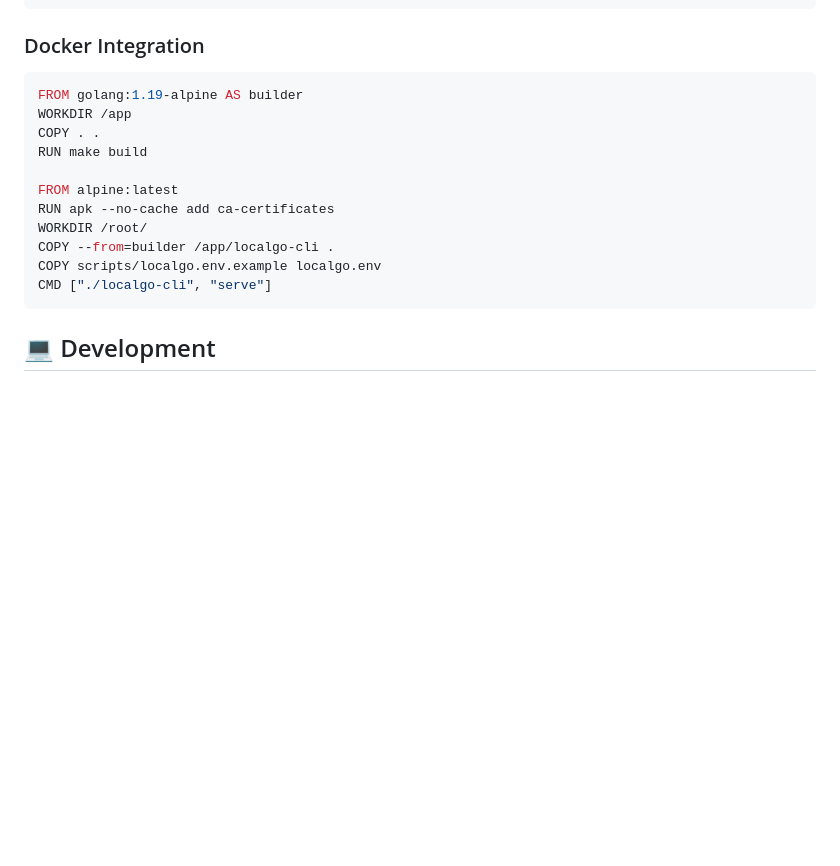
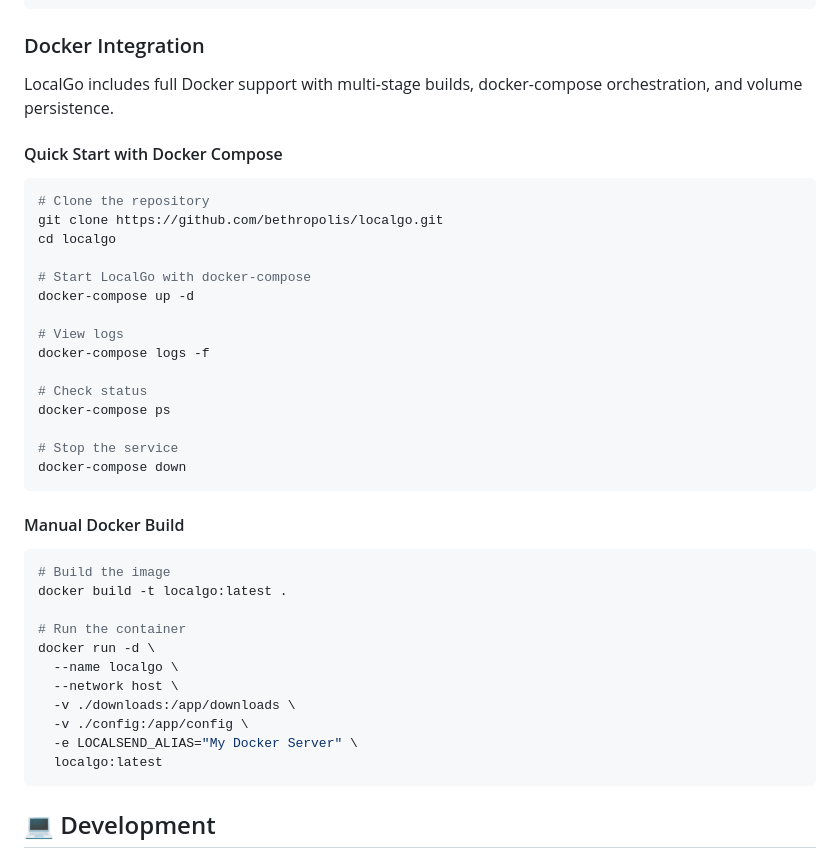
Before and after one commit to bethropolis/localgo, a Markdown page: README.md, the part around the change. Drawn GitHub-style; blank space fills up the shorter version.

Commit message:
docs: enhance Docker integration documentation by replacing a basic Dockerfile with detailed Docker Compose and manual build instructions.

````diff
--- a/README.md
+++ b/README.md
@@ -274,19 +274,44 @@ fi
 
 ### Docker Integration
 
-```dockerfile
-FROM golang:1.19-alpine AS builder
-WORKDIR /app
-COPY . .
-RUN make build
+LocalGo includes full Docker support with multi-stage builds, docker-compose orchestration, and volume persistence.
 
-FROM alpine:latest
-RUN apk --no-cache add ca-certificates
-WORKDIR /root/
-COPY --from=builder /app/localgo-cli .
-COPY scripts/localgo.env.example localgo.env
-CMD ["./localgo-cli", "serve"]
+#### Quick Start with Docker Compose
+
+```bash
+# Clone the repository
+git clone https://github.com/bethropolis/localgo.git
+cd localgo
+
+# Start LocalGo with docker-compose
+docker-compose up -d
+
+# View logs
+docker-compose logs -f
+
+# Check status
+docker-compose ps
+
+# Stop the service
+docker-compose down
 ```
+
+#### Manual Docker Build
+
+```bash
+# Build the image
+docker build -t localgo:latest .
+
+# Run the container
+docker run -d \
+  --name localgo \
+  --network host \
+  -v ./downloads:/app/downloads \
+  -v ./config:/app/config \
+  -e LOCALSEND_ALIAS="My Docker Server" \
+  localgo:latest
+```
+
 
 ## 💻 Development
 
````
